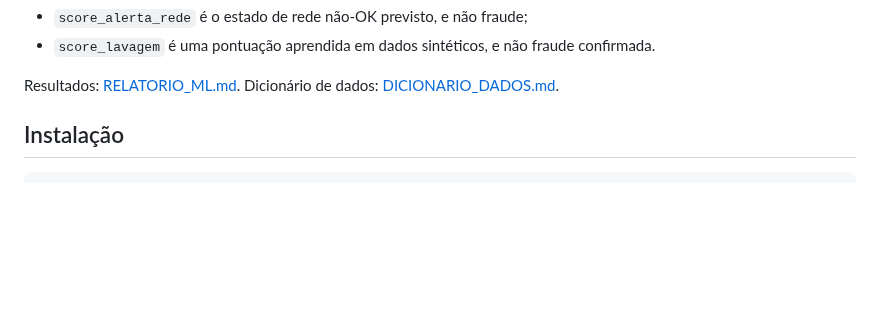
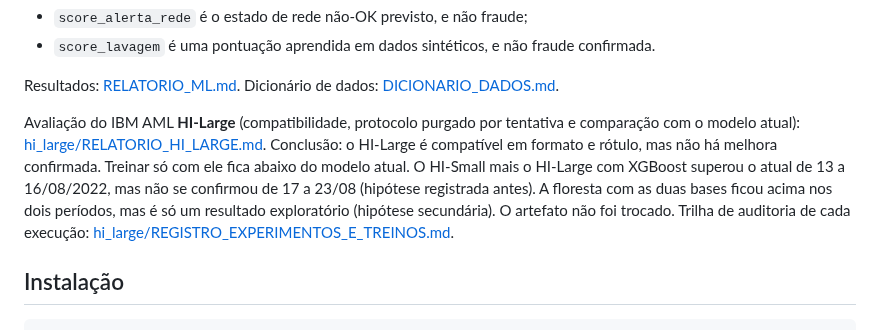
Before and after one commit to 1s4ntos/NodeWatch, a Markdown page: docs/ml/README.md, the part around the change. GitHub-like rendering; blank space fills up the shorter version.

Commit message:
docs(ml-hi-large): adiciona guia de reprodução e liga a avaliação
README da pasta com a ordem dos scripts, as emendas, a reprodução dos
treinos, a auditoria e os testes, com o XGBoost num diretório à parte.
O README do ML passa a apontar para o relatório e o registro.

```diff
--- a/docs/ml/README.md
+++ b/docs/ml/README.md
@@ -16,6 +16,8 @@ Alguns termos têm significado preciso:
 - `score_lavagem` é uma pontuação aprendida em dados sintéticos, e não fraude confirmada.
 
 Resultados: [RELATORIO_ML.md](RELATORIO_ML.md). Dicionário de dados: [DICIONARIO_DADOS.md](DICIONARIO_DADOS.md).
+
+Avaliação do IBM AML **HI-Large** (compatibilidade, protocolo purgado por tentativa e comparação com o modelo atual): [hi_large/RELATORIO_HI_LARGE.md](hi_large/RELATORIO_HI_LARGE.md). Conclusão: o HI-Large é compatível em formato e rótulo, mas não há melhora confirmada. Treinar só com ele fica abaixo do modelo atual. O HI-Small mais o HI-Large com XGBoost superou o atual de 13 a 16/08/2022, mas não se confirmou de 17 a 23/08 (hipótese registrada antes). A floresta com as duas bases ficou acima nos dois períodos, mas é só um resultado exploratório (hipótese secundária). O artefato não foi trocado. Trilha de auditoria de cada execução: [hi_large/REGISTRO_EXPERIMENTOS_E_TREINOS.md](hi_large/REGISTRO_EXPERIMENTOS_E_TREINOS.md).
 
 ## Instalação
 
```
Also changed, not shown: 1 other file.
